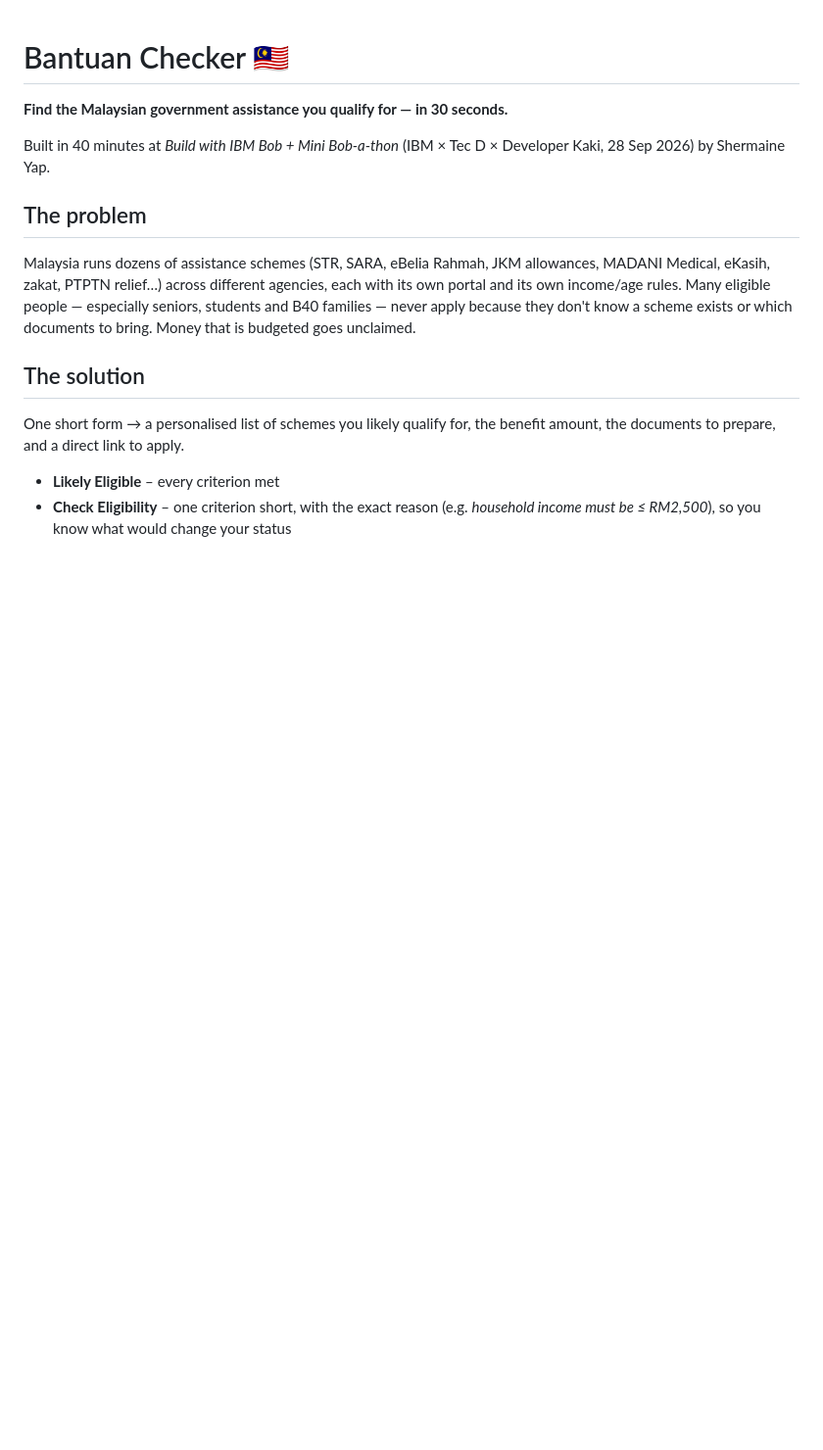
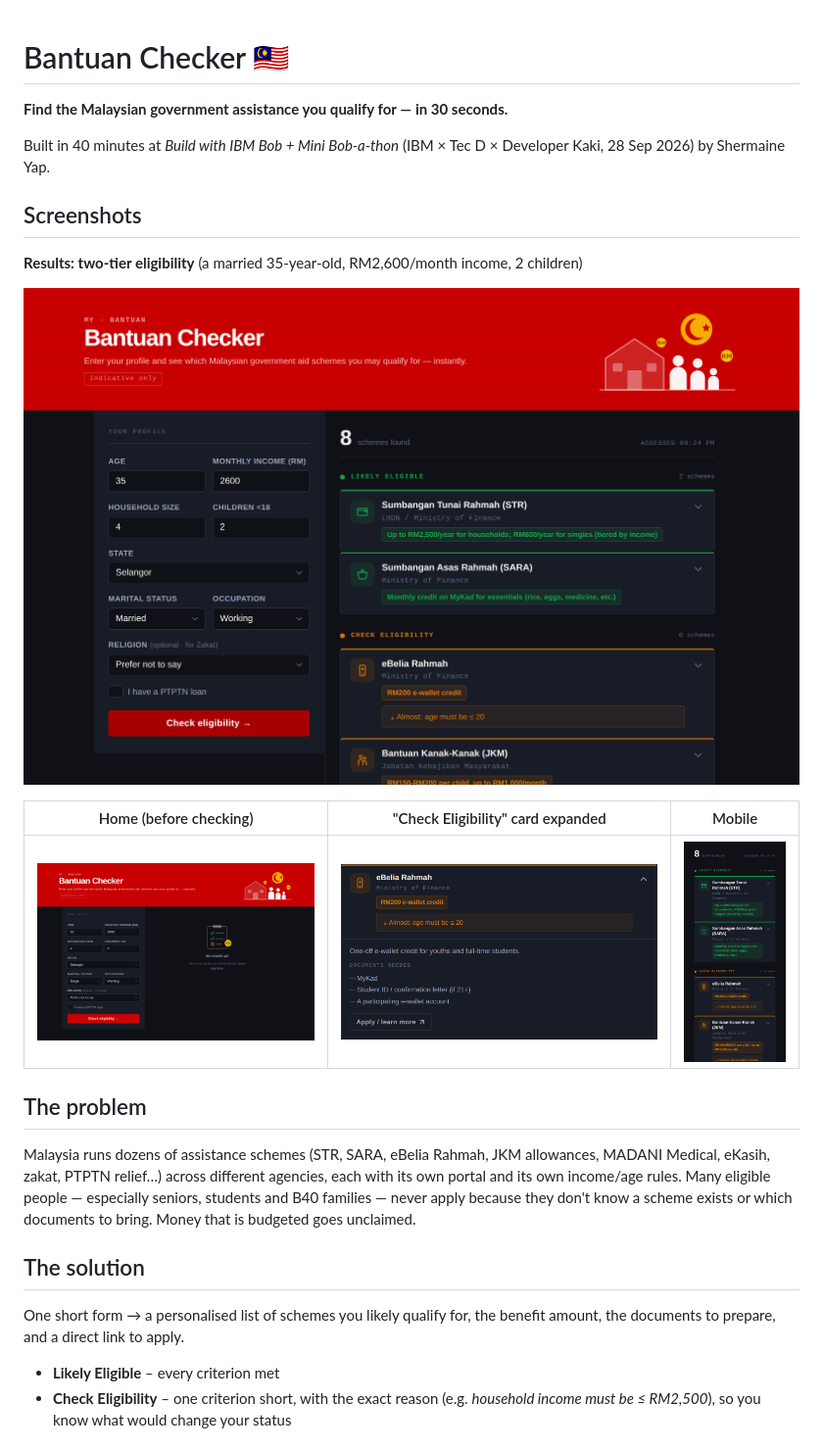
Before and after one commit to ShermaineYap/IBM-MINI-BOBATHON, a Markdown page: README.md, the part around the change. Shown: that part at 98% size. Rendered like a GitHub page; pictures changed too: docs/screenshots/1-home.png (added), docs/screenshots/2-results.png (added), docs/screenshots/3-check-card-expanded.png (added); blank space fills up the shorter version.

Commit message:
Add UI screenshots to README; fix mobile layout

```diff
--- a/README.md
+++ b/README.md
@@ -3,6 +3,16 @@
 **Find the Malaysian government assistance you qualify for — in 30 seconds.**
 
 Built in 40 minutes at *Build with IBM Bob + Mini Bob-a-thon* (IBM × Tec D × Developer Kaki, 28 Sep 2026) by Shermaine Yap.
+
+## Screenshots
+
+**Results: two-tier eligibility** (a married 35-year-old, RM2,600/month income, 2 children)
+
+![Results view](docs/screenshots/2-results.png)
+
+| Home (before checking) | "Check Eligibility" card expanded | Mobile |
+|---|---|---|
+| ![Home](docs/screenshots/1-home.png) | ![Expanded near-miss card with reason, documents and apply link](docs/screenshots/3-check-card-expanded.png) | ![Mobile view](docs/screenshots/4-mobile.png) |
 
 ## The problem
 
```
Also changed, not shown: 1 other file.
